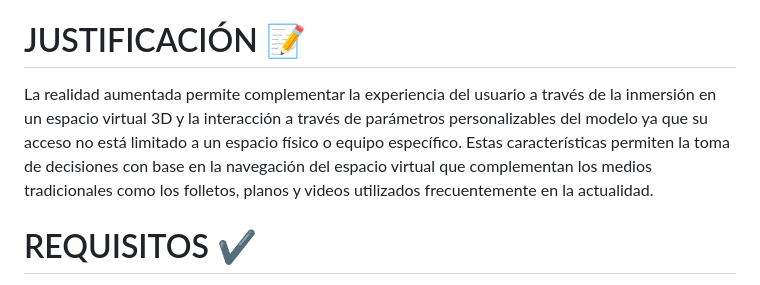
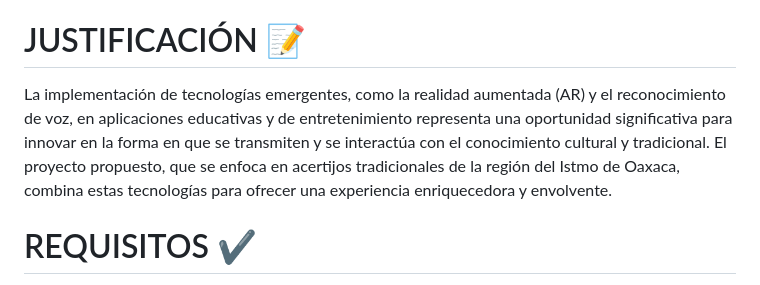
Before and after one commit to SistemasTecTlaxiaco/actividad-11-proyecto-final-de-realidad-aumentada-equipo-magaly, a Markdown page: README.md, the part around the change. Drawn GitHub-style.

```diff
--- a/README.md
+++ b/README.md
@@ -12,7 +12,7 @@ de aprendizaje y entretenimiento. Los usuarios pueden resolver acertijos tradici
 
 -Desarrollar la lógica de juego: Implementar la lógica que gestione la presentación de acertijos, verificación de respuestas, actualización de puntajes y visualización de mensajes de retroalimentación
 # JUSTIFICACIÓN :pencil:
-La realidad aumentada permite complementar la experiencia del usuario a través de la inmersión en un espacio virtual 3D y la interacción a través de parámetros personalizables del modelo ya que su acceso no está limitado a un espacio físico o equipo específico. Estas características permiten la toma de decisiones con base en la navegación del espacio virtual que complementan los medios tradicionales como los folletos, planos y videos utilizados frecuentemente en la actualidad.
+La implementación de tecnologías emergentes, como la realidad aumentada (AR) y el reconocimiento de voz, en aplicaciones educativas y de entretenimiento representa una oportunidad significativa para innovar en la forma en que se transmiten y se interactúa con el conocimiento cultural y tradicional. El proyecto propuesto, que se enfoca en acertijos tradicionales de la región del Istmo de Oaxaca, combina estas tecnologías para ofrecer una experiencia enriquecedora y envolvente.
 # REQUISITOS :heavy_check_mark:
 •Computadora
 
```
